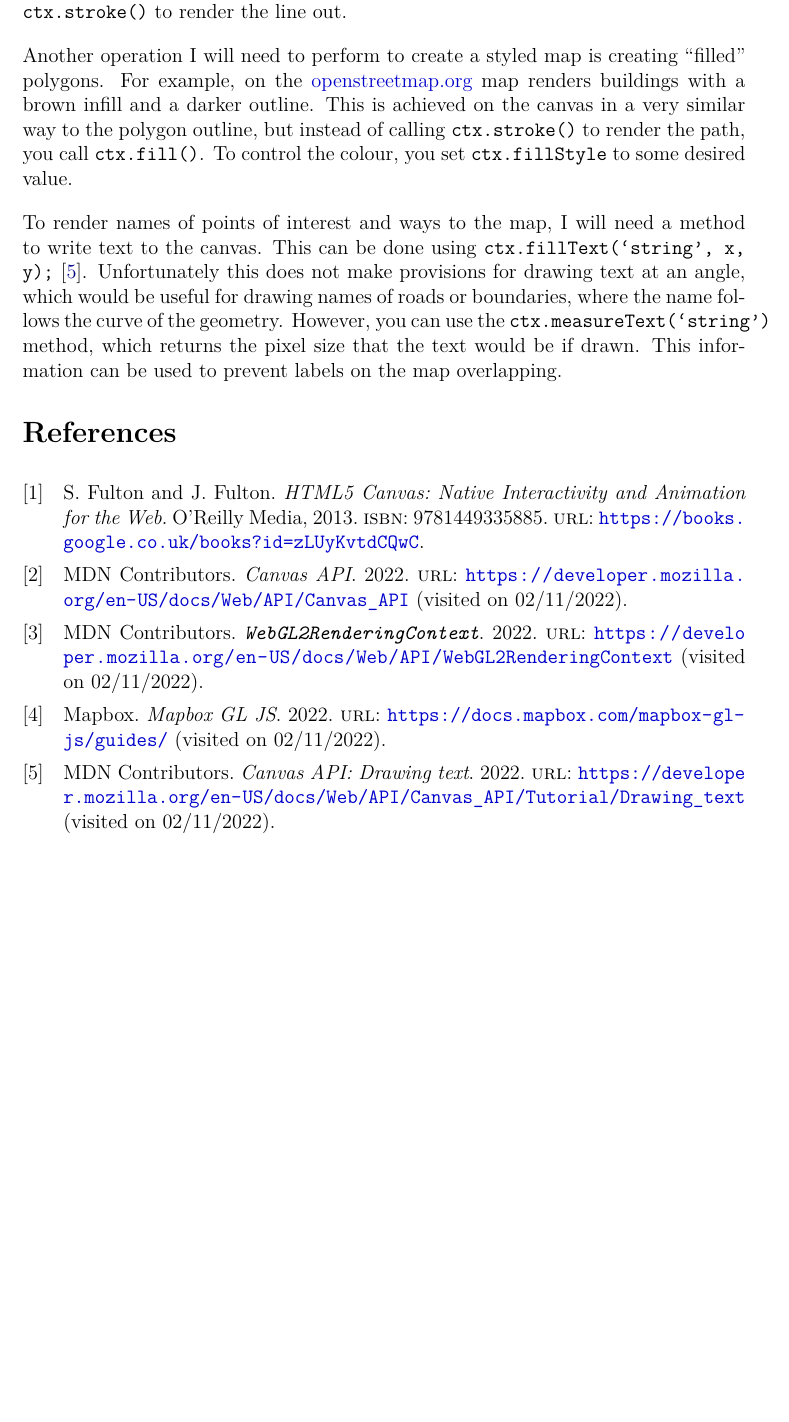
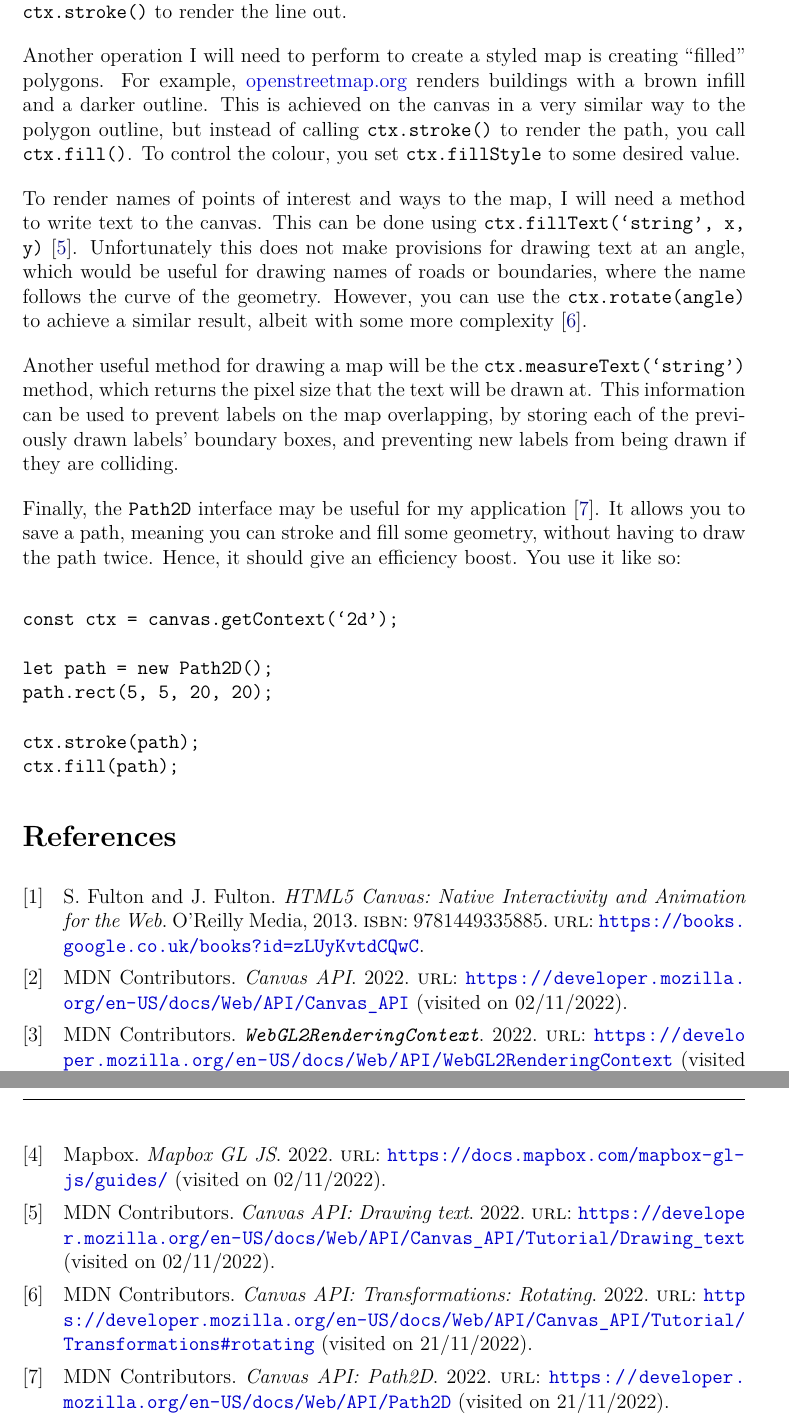
Before and after one commit to GeorgeHoneywood/final-year-project, a LaTeX document (research-reports/4-html5-canvas/main.tex): part of page 2 of 2 before the commit and two parts of pages 2 and 3 of 3 after it, the two joined at a grey line, cut so that both start at the same text, the shorter picture padded with empty space. Compiled offline with pdfLaTeX.

Commit message:
report: extend canvas report

```diff
--- a/research-reports/4-html5-canvas/main.tex
+++ b/research-reports/4-html5-canvas/main.tex
@@ -29,9 +29,23 @@ In the long run, the \texttt{WebGLRenderingContext} would be the best choice in
 
 The simplest operation I will need to use the canvas for is drawing the outlines of polygonal shapes. Note that on the canvas, \texttt{(0, 0)} is at the top left. To being drawing, you first need to get an instance of \texttt{Canvas\-Rendering\-Context2D}, which is done by calling \texttt{const ctx = canvas.getContext("2d")} on some canvas element in the DOM\@. To start on the polygon, call \texttt{ctx.beginPath()} to create a new path, that you then add data to using the \texttt{ctx.lineTo(x, y)} method. If required, you can also call \texttt{ctx.moveTo(x, y)} to have the line jump from one spot to the next. Once you have made your \texttt{.moveTo()} and \texttt{.lineTo()} calls, you then execute \texttt{ctx.stroke()} to render the line out.
 
-Another operation I will need to perform to create a styled map is creating ``filled'' polygons. For example, on the \href{https://openstreetmap.org}{openstreetmap.org} map renders buildings with a brown infill and a darker outline. This is achieved on the canvas in a very similar way to the polygon outline, but instead of calling \texttt{ctx.stroke()} to render the path, you call \texttt{ctx.fill()}. To control the colour, you set \texttt{ctx.fillStyle} to some desired value.
+Another operation I will need to perform to create a styled map is creating ``filled'' polygons. For example, \href{https://openstreetmap.org}{openstreetmap.org} renders buildings with a brown infill and a darker outline. This is achieved on the canvas in a very similar way to the polygon outline, but instead of calling \texttt{ctx.stroke()} to render the path, you call \texttt{ctx.fill()}. To control the colour, you set \texttt{ctx.fillStyle} to some desired value.
 
-To render names of points of interest and ways to the map, I will need a method to write text to the canvas. This can be done using \texttt{ctx.fillText(`string', x, y);}~\cite{mdn-canvas-draw-text}. Unfortunately this does not make provisions for drawing text at an angle, which would be useful for drawing names of roads or boundaries, where the name follows the curve of the geometry. However, you can use the \texttt{ctx.measureText(`string')} method, which returns the pixel size that the text would be if drawn. This information can be used to prevent labels on the map overlapping.
+To render names of points of interest and ways to the map, I will need a method to write text to the canvas. This can be done using \texttt{ctx.fillText(`string', x, y)}~\cite{mdn-canvas-draw-text}. Unfortunately this does not make provisions for drawing text at an angle, which would be useful for drawing names of roads or boundaries, where the name follows the curve of the geometry. However, you can use the \texttt{ctx.rotate(angle)} to achieve a similar result, albeit with some more complexity~\cite{mdn-canvas-rotating}.
+
+Another useful method for drawing a map will be the \texttt{ctx.measureText(`string')} method, which returns the pixel size that the text will be drawn at. This information can be used to prevent labels on the map overlapping, by storing each of the previously drawn labels' boundary boxes, and preventing new labels from being drawn if they are colliding.
+
+Finally, the \texttt{Path2D} interface may be useful for my application~\cite{mdn-canvas-path-2d}. It allows you to save a path, meaning you can stroke and fill some geometry, without having to draw the path twice. Hence, it should give an efficiency boost. You use it like so:
+
+\begin{Verbatim}
+const ctx = canvas.getContext(`2d');
+
+let path = new Path2D();
+path.rect(5, 5, 20, 20);
+
+ctx.stroke(path);
+ctx.fill(path);
+\end{Verbatim}
 
 \printbibliography{}
 
```
Also changed, not shown: research-reports/4-html5-canvas/sources.bib (+16 -0 lines).
